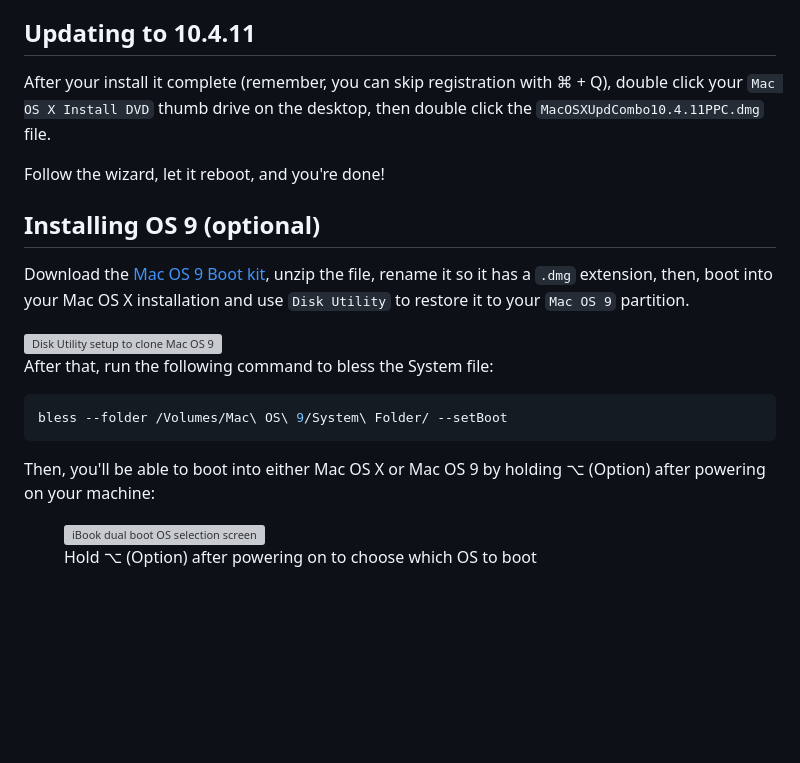
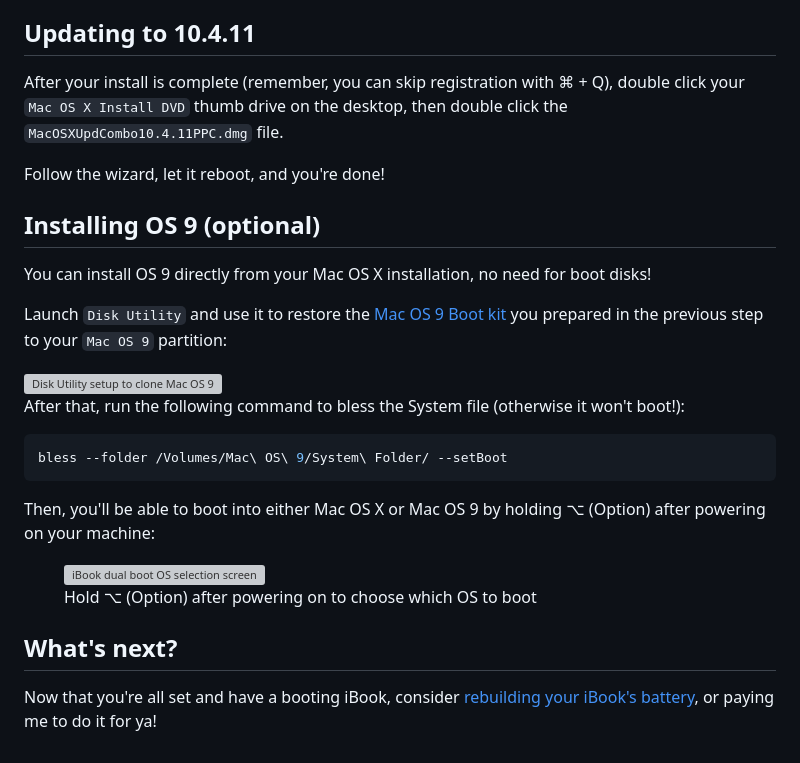
Before and after one commit to lazd/lazd.github.io, a Markdown page: source/posts/Install Mac OS X Tiger on an iBook G3 clamshell with a thumb drive.md, the part around the change. GitHub-like rendering; blank space fills up the shorter version; grey boxes are pictures that could not be loaded.

Commit message:
Fix errors, add what's next

````diff
--- a/source/posts/Install Mac OS X Tiger on an iBook G3 clamshell with a thumb drive.md
+++ b/source/posts/Install Mac OS X Tiger on an iBook G3 clamshell with a thumb drive.md
@@ -175,17 +175,19 @@ Then, continue with the installation as normal.
 
 ## Updating to 10.4.11
 
-After your install it complete (remember, you can skip registration with ⌘ + Q), double click your `Mac OS X Install DVD` thumb drive on the desktop, then double click the `MacOSXUpdCombo10.4.11PPC.dmg` file.
+After your install is complete (remember, you can skip registration with ⌘ + Q), double click your `Mac OS X Install DVD` thumb drive on the desktop, then double click the `MacOSXUpdCombo10.4.11PPC.dmg` file.
 
 Follow the wizard, let it reboot, and you're done!
 
 ## Installing OS 9 (optional)
 
-Download the [Mac OS 9 Boot kit](https://www.macintoshrepository.org/23373-mac-os-9-2-2-boot-kit-for-booting-your-g3-g4-from-an-usb-stick), unzip the file, rename it so it has a `.dmg` extension, then, boot into your Mac OS X installation and use `Disk Utility` to restore it to your `Mac OS 9` partition.
+You can install OS 9 directly from your Mac OS X installation, no need for boot disks!
+
+Launch `Disk Utility` and use it to restore the [Mac OS 9 Boot kit](https://www.macintoshrepository.org/23373-mac-os-9-2-2-boot-kit-for-booting-your-g3-g4-from-an-usb-stick) you prepared in the previous step to your `Mac OS 9` partition:
 
 <img class="prettyPicture" src="images/ibook-mac-os-9-disk-utility-restore.jpg" alt="Disk Utility setup to clone Mac OS 9">
 
-After that, run the following command to bless the System file:
+After that, run the following command to bless the System file (otherwise it won't boot!):
 
 ```sh
 bless --folder /Volumes/Mac\ OS\ 9/System\ Folder/ --setBoot
@@ -197,3 +199,7 @@ Then, you'll be able to boot into either Mac OS X or Mac OS 9 by holding ⌥ (Op
   <img src="images/ibook-dual-boot-os-selection-screen.jpg" alt="iBook dual boot OS selection screen">
   <figcaption>Hold ⌥ (Option) after powering on to choose which OS to boot</figcaption>
 </figure>
+
+## What's next?
+
+Now that you're all set and have a booting iBook, consider [rebuilding your iBook's battery](/rebuilding-an-ibook-g3-clamshell-battery.html), or paying me to do it for ya!
````
